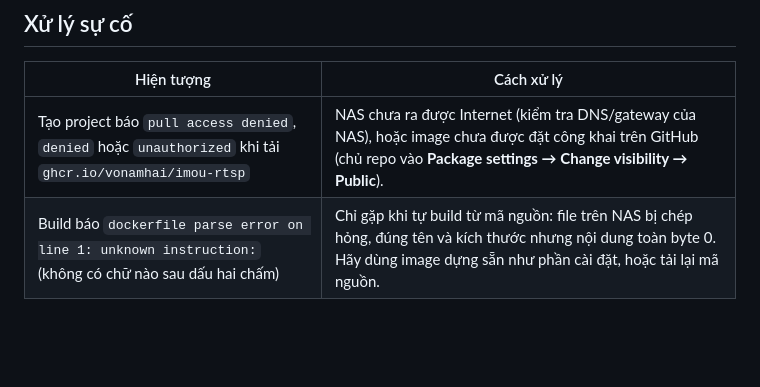
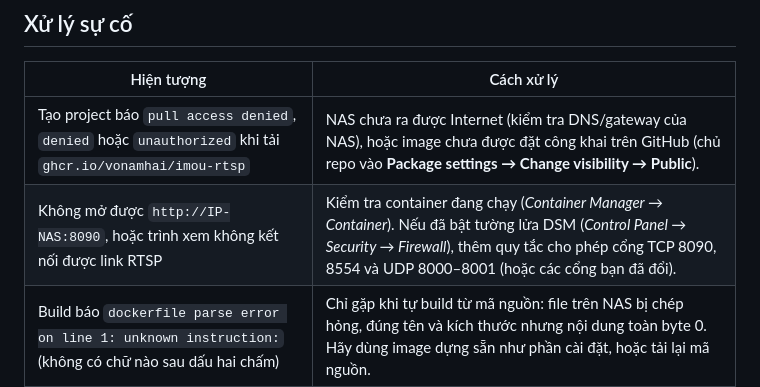
Before and after one commit to vonamhai/imou-rtsp, a Markdown page: README.md, the part around the change. Rendered like a GitHub page; blank space fills up the shorter version.

Commit message:
README: add DSM firewall troubleshooting row
Co-authored-by: Copilot App <223556219+Copilot@users.noreply.github.com>

```diff
--- a/README.md
+++ b/README.md
@@ -144,6 +144,7 @@ Container dùng `network_mode: host` vì dò camera trong LAN cần UDP broadcas
 | Hiện tượng | Cách xử lý |
 |---|---|
 | Tạo project báo `pull access denied`, `denied` hoặc `unauthorized` khi tải `ghcr.io/vonamhai/imou-rtsp` | NAS chưa ra được Internet (kiểm tra DNS/gateway của NAS), hoặc image chưa được đặt công khai trên GitHub (chủ repo vào **Package settings → Change visibility → Public**). |
+| Không mở được `http://IP-NAS:8090`, hoặc trình xem không kết nối được link RTSP | Kiểm tra container đang chạy (*Container Manager → Container*). Nếu đã bật tường lửa DSM (*Control Panel → Security → Firewall*), thêm quy tắc cho phép cổng TCP 8090, 8554 và UDP 8000–8001 (hoặc các cổng bạn đã đổi). |
 | Build báo `dockerfile parse error on line 1: unknown instruction:` (không có chữ nào sau dấu hai chấm) | Chỉ gặp khi tự build từ mã nguồn: file trên NAS bị chép hỏng, đúng tên và kích thước nhưng nội dung toàn byte 0. Hãy dùng image dựng sẵn như phần cài đặt, hoặc tải lại mã nguồn. |
 | Kiểm tra luồng báo `401` / `Unauthorized` | Sai Safety Code hoặc tài khoản camera. Tài khoản thường là `admin`. |
 | `i/o timeout`, `connection refused` | Sai IP camera, camera không cùng mạng với NAS, hoặc cổng RTSP 554 bị chặn. Thử mở link `rtsp://admin:<Safety Code>@IP-camera:554/cam/realmonitor?channel=1&subtype=0` bằng VLC. |
```
